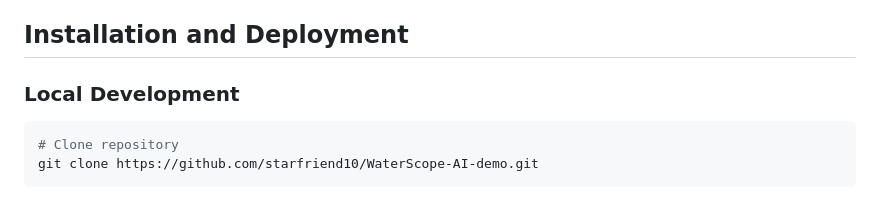
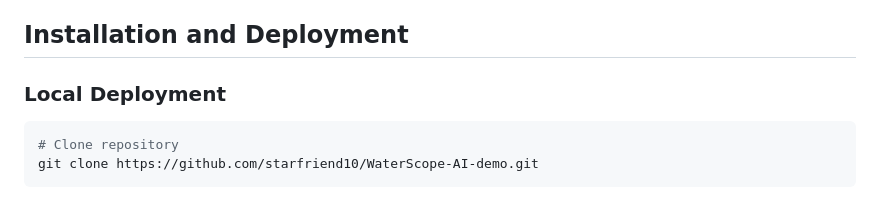
Before and after one commit to starfriend10/WaterScope-AI, a Markdown page: README.md, the part around the change. Drawn GitHub-style.

````diff
--- a/README.md
+++ b/README.md
@@ -38,7 +38,7 @@ Visit the [WaterScope AI Website](https://starfriend10.github.io/WaterScope-AI-d
 
 ## Installation and Deployment
 
-### Local Development
+### Local Deployment
 ```bash
 # Clone repository
 git clone https://github.com/starfriend10/WaterScope-AI-demo.git
````
